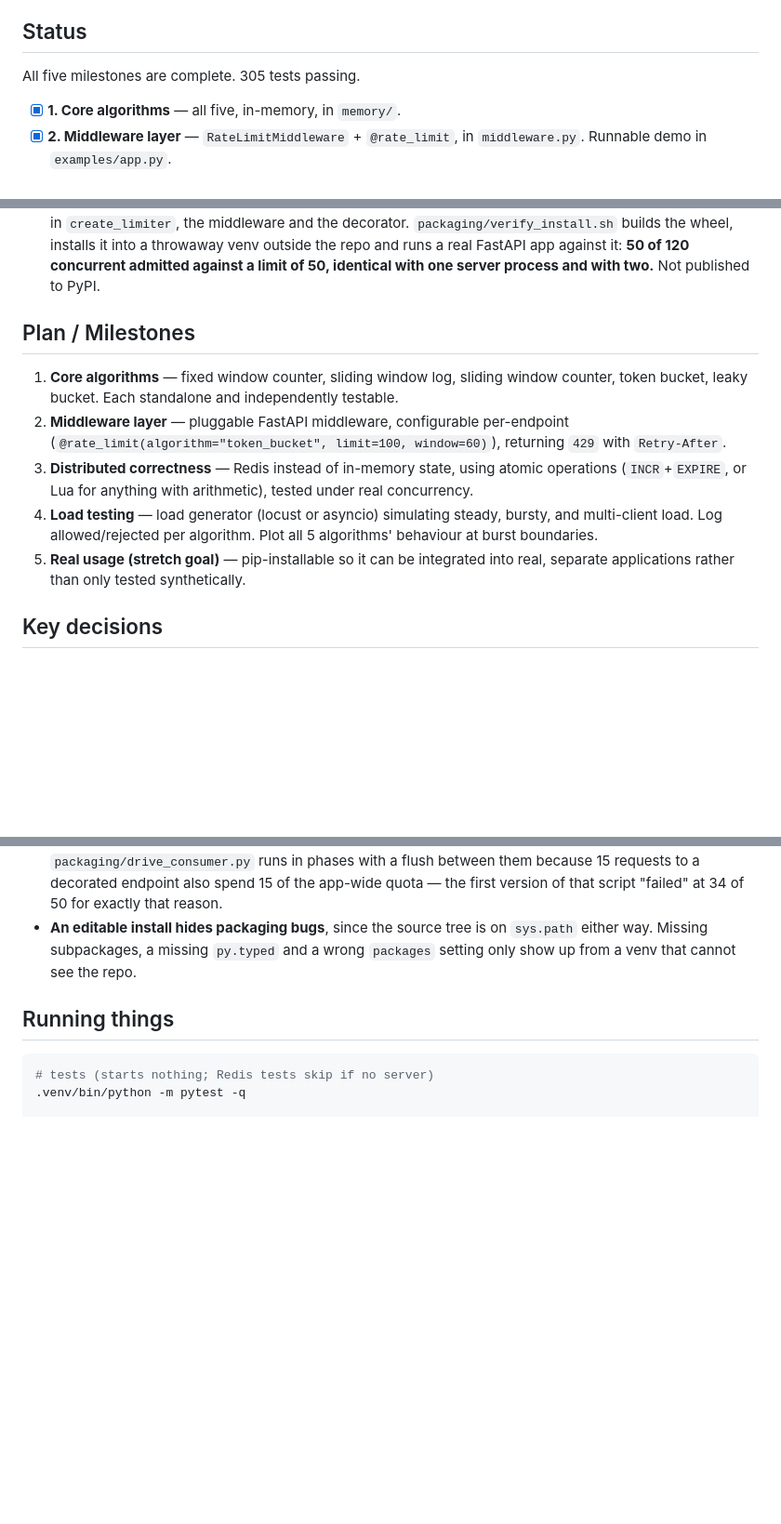
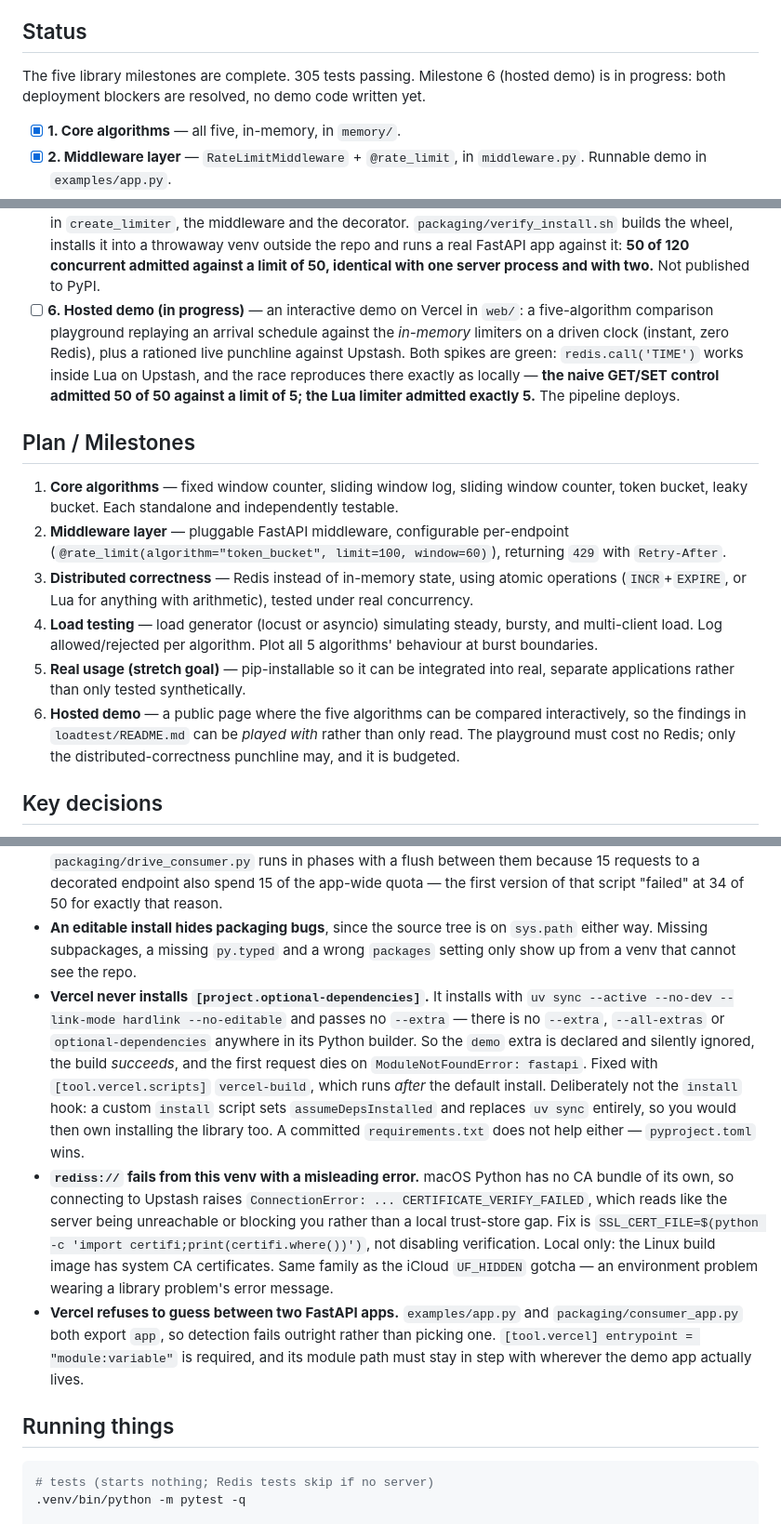
Before and after one commit to grant-j-kim/distributed-rate-limiter, a Markdown page: CLAUDE.md, 3 parts joined by grey strips. Shown at 93% size. GitHub-like rendering; blank space fills up the shorter version.

Commit message:
Open milestone 6: hosted demo, both deploy blockers resolved
Records what the two spikes cost. redis.call('TIME') works inside Lua on
Upstash and the race reproduces there exactly as locally: the naive
GET/SET control admitted 50 of 50 against a limit of 5, the Lua limiter
exactly 5.

Three gotchas paid for: Vercel installs with `uv sync` and passes no
--extra, so optional-dependencies are declared and silently ignored;
macOS Python has no CA bundle, so rediss:// fails as a ConnectionError
that reads like an unreachable server; and Vercel refuses to guess
between examples/app.py and packaging/consumer_app.py.

Co-Authored-By: Claude Opus 5 <noreply@anthropic.com>

````diff
--- a/CLAUDE.md
+++ b/CLAUDE.md
@@ -6,7 +6,9 @@ can make in a given time window, and works correctly across multiple distributed
 server instances (not just a single in-memory process).
 
 ## Status
-All five milestones are complete. 305 tests passing.
+The five library milestones are complete. 305 tests passing.
+Milestone 6 (hosted demo) is in progress: both deployment blockers
+are resolved, no demo code written yet.
 
 - [x] **1. Core algorithms** — all five, in-memory, in `memory/`.
 - [x] **2. Middleware layer** — `RateLimitMiddleware` + `@rate_limit`, in
@@ -25,6 +27,14 @@ All five milestones are complete. 305 tests passing.
       throwaway venv outside the repo and runs a real FastAPI app against it:
       **50 of 120 concurrent admitted against a limit of 50, identical with
       one server process and with two.** Not published to PyPI.
+- [ ] **6. Hosted demo (in progress)** — an interactive demo on Vercel in
+      `web/`: a five-algorithm comparison playground replaying an arrival
+      schedule against the *in-memory* limiters on a driven clock (instant,
+      zero Redis), plus a rationed live punchline against Upstash. Both
+      spikes are green: `redis.call('TIME')` works inside Lua on Upstash, and
+      the race reproduces there exactly as locally — **the naive GET/SET
+      control admitted 50 of 50 against a limit of 5; the Lua limiter
+      admitted exactly 5.** The pipeline deploys.
 
 ## Plan / Milestones
 1. **Core algorithms** — fixed window counter, sliding window log, sliding
@@ -41,6 +51,10 @@ All five milestones are complete. 305 tests passing.
    5 algorithms' behaviour at burst boundaries.
 5. **Real usage (stretch goal)** — pip-installable so it can be integrated
    into real, separate applications rather than only tested synthetically.
+6. **Hosted demo** — a public page where the five algorithms can be compared
+   interactively, so the findings in `loadtest/README.md` can be *played with*
+   rather than only read. The playground must cost no Redis; only the
+   distributed-correctness punchline may, and it is budgeted.
 
 ## Key decisions
 - Language/stack: Python, FastAPI, Redis.
@@ -123,6 +137,29 @@ This is the part worth understanding before adding anything.
 - **An editable install hides packaging bugs**, since the source tree is on
   `sys.path` either way. Missing subpackages, a missing `py.typed` and a wrong
   `packages` setting only show up from a venv that cannot see the repo.
+- **Vercel never installs `[project.optional-dependencies]`.** It installs with
+  `uv sync --active --no-dev --link-mode hardlink --no-editable` and passes no
+  `--extra` — there is no `--extra`, `--all-extras` or `optional-dependencies`
+  anywhere in its Python builder. So the `demo` extra is declared and silently
+  ignored, the build *succeeds*, and the first request dies on
+  `ModuleNotFoundError: fastapi`. Fixed with `[tool.vercel.scripts]`
+  `vercel-build`, which runs *after* the default install. Deliberately not the
+  `install` hook: a custom `install` script sets `assumeDepsInstalled` and
+  replaces `uv sync` entirely, so you would then own installing the library too.
+  A committed `requirements.txt` does not help either — `pyproject.toml` wins.
+- **`rediss://` fails from this venv with a misleading error.** macOS Python
+  has no CA bundle of its own, so connecting to Upstash raises
+  `ConnectionError: ... CERTIFICATE_VERIFY_FAILED`, which reads like the server
+  being unreachable or blocking you rather than a local trust-store gap. Fix is
+  `SSL_CERT_FILE=$(python -c 'import certifi;print(certifi.where())')`, not
+  disabling verification. Local only: the Linux build image has system CA
+  certificates. Same family as the iCloud `UF_HIDDEN` gotcha — an environment
+  problem wearing a library problem's error message.
+- **Vercel refuses to guess between two FastAPI apps.** `examples/app.py` and
+  `packaging/consumer_app.py` both export `app`, so detection fails outright
+  rather than picking one. `[tool.vercel] entrypoint = "module:variable"` is
+  required, and its module path must stay in step with wherever the demo app
+  actually lives.
 
 ## Running things
 ```bash
````
